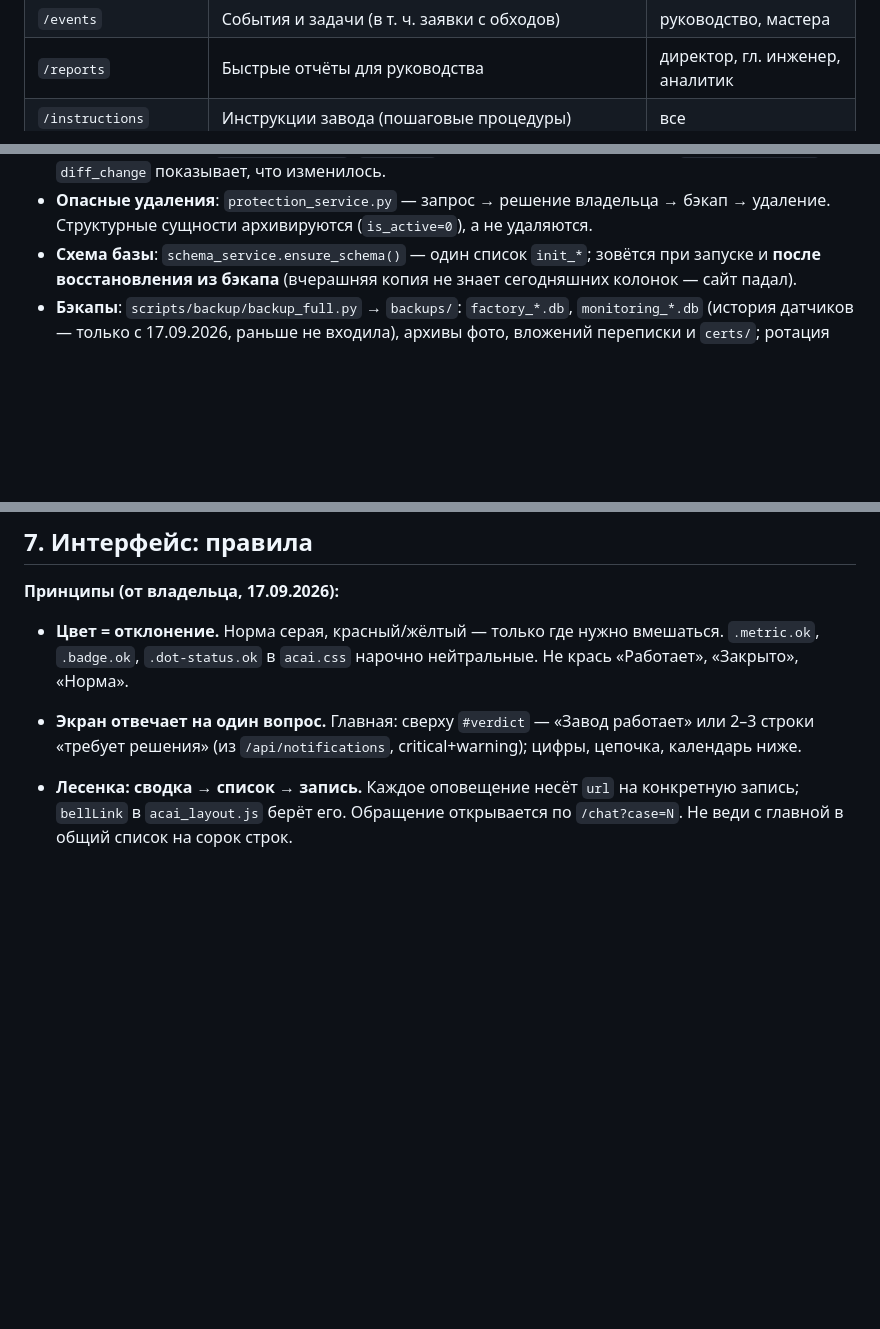
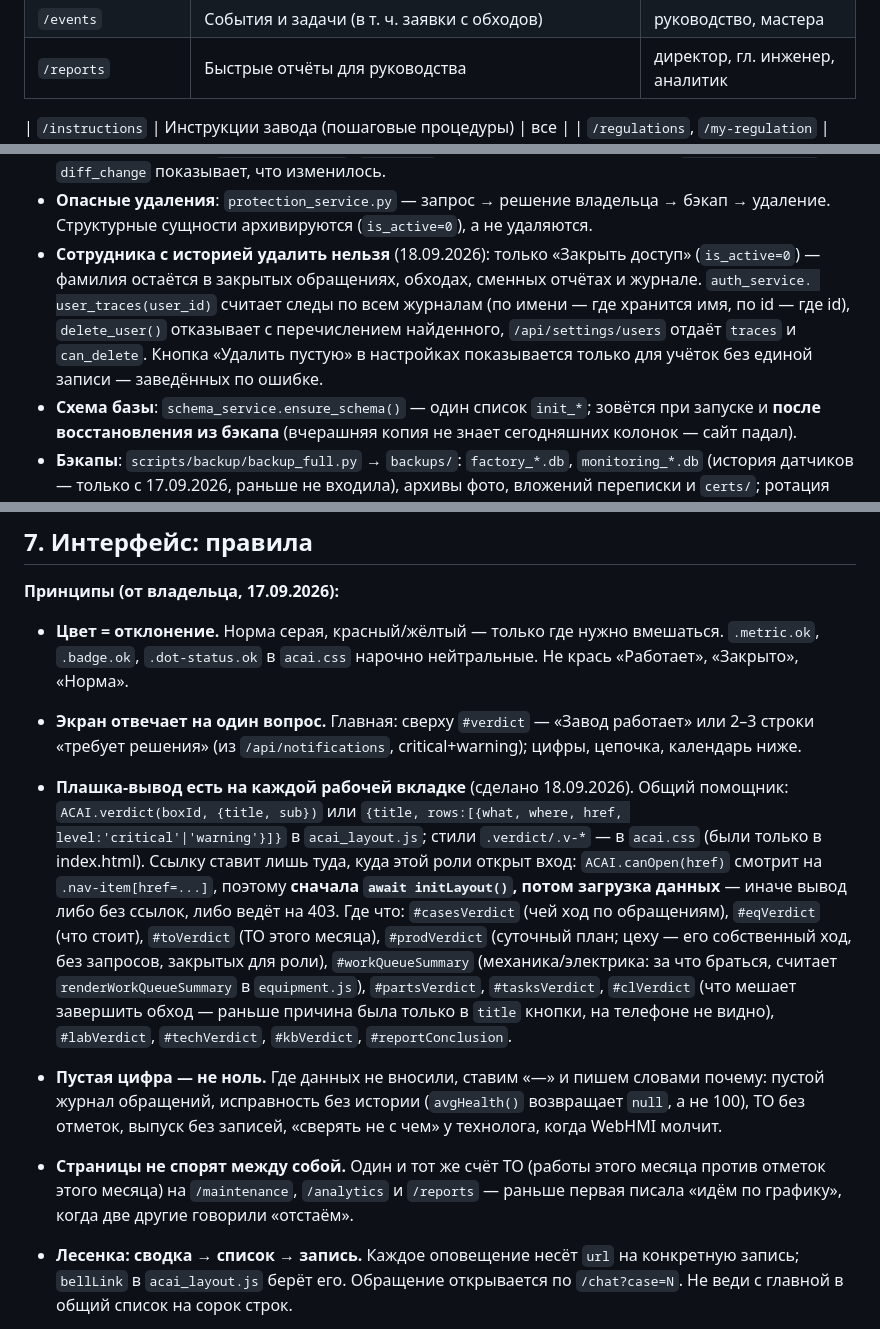
Before and after one commit to Libovskiy/Astana_Ceramic_AI, a Markdown page: AI_CONTEXT.md, 3 parts joined by grey strips. Rendered like a GitHub page; blank space fills up the shorter version.

Commit message:
AI_CONTEXT: плашка-вывод на каждой вкладке, отчёты, политика удаления людей
Co-Authored-By: Claude Opus 5 (1M context) <noreply@anthropic.com>

```diff
--- a/AI_CONTEXT.md
+++ b/AI_CONTEXT.md
@@ -207,6 +207,12 @@ certs/                   HTTPS-сертификат и ключ (в git НЕ и
 | `/cases` | Журнал обращений | ремонт и руководство |
 | `/events` | События и задачи (в т. ч. заявки с обходов) | руководство, мастера |
 | `/reports` | Быстрые отчёты для руководства | директор, гл. инженер, аналитик |
+<!-- Отчёты: 4 карточки (оборудование, обращения за период, простои,
+     показатели WebHMI) + блок «Откуда числа» по каждому источнику
+     (вносили ли, когда последняя запись, куда идти вносить) +
+     `#reportConclusion` словами. Обращения и простои раньше вообще не
+     открывались — обе кнопки падали в else с советом «идите в
+     Аналитику». -->
 | `/instructions` | Инструкции завода (пошаговые процедуры) | все |
 | `/regulations`, `/my-regulation` | Регламенты и нормы; «мой регламент» — нормы по своим станкам | все |
 | `/messenger` | **Переписка** между людьми | все |
@@ -409,6 +415,14 @@ certs/                   HTTPS-сертификат и ключ (в git НЕ и
 - **Опасные удаления**: `protection_service.py` — запрос → решение
   владельца → бэкап → удаление. Структурные сущности архивируются
   (`is_active=0`), а не удаляются.
+- **Сотрудника с историей удалить нельзя** (18.09.2026): только
+  «Закрыть доступ» (`is_active=0`) — фамилия остаётся в закрытых
+  обращениях, обходах, сменных отчётах и журнале. `auth_service.
+  user_traces(user_id)` считает следы по всем журналам (по имени — где
+  хранится имя, по id — где id), `delete_user()` отказывает с
+  перечислением найденного, `/api/settings/users` отдаёт `traces` и
+  `can_delete`. Кнопка «Удалить пустую» в настройках показывается
+  только для учёток без единой записи — заведённых по ошибке.
 - **Схема базы**: `schema_service.ensure_schema()` — один список `init_*`;
   зовётся при запуске и **после восстановления из бэкапа** (вчерашняя копия
   не знает сегодняшних колонок — сайт падал).
@@ -432,6 +446,31 @@ certs/                   HTTPS-сертификат и ключ (в git НЕ и
 - **Экран отвечает на один вопрос.** Главная: сверху `#verdict` —
   «Завод работает» или 2–3 строки «требует решения» (из
   `/api/notifications`, critical+warning); цифры, цепочка, календарь ниже.
+- **Плашка-вывод есть на каждой рабочей вкладке** (сделано 18.09.2026).
+  Общий помощник: `ACAI.verdict(boxId, {title, sub})` или
+  `{title, rows:[{what, where, href, level:'critical'|'warning'}]}` в
+  `acai_layout.js`; стили `.verdict/.v-*` — в `acai.css` (были только
+  в index.html). Ссылку ставит лишь туда, куда этой роли открыт вход:
+  `ACAI.canOpen(href)` смотрит на `.nav-item[href=...]`, поэтому
+  **сначала `await initLayout()`, потом загрузка данных** — иначе
+  вывод либо без ссылок, либо ведёт на 403.
+  Где что: `#casesVerdict` (чей ход по обращениям), `#eqVerdict` (что
+  стоит), `#toVerdict` (ТО этого месяца), `#prodVerdict` (суточный
+  план; цеху — его собственный ход, без запросов, закрытых для роли),
+  `#workQueueSummary` (механика/электрика: за что браться, считает
+  `renderWorkQueueSummary` в `equipment.js`), `#partsVerdict`,
+  `#tasksVerdict`, `#clVerdict` (что мешает завершить обход — раньше
+  причина была только в `title` кнопки, на телефоне не видно),
+  `#labVerdict`, `#techVerdict`, `#kbVerdict`, `#reportConclusion`.
+- **Пустая цифра — не ноль.** Где данных не вносили, ставим «—» и
+  пишем словами почему: пустой журнал обращений, исправность без
+  истории (`avgHealth()` возвращает `null`, а не 100), ТО без
+  отметок, выпуск без записей, «сверять не с чем» у технолога, когда
+  WebHMI молчит.
+- **Страницы не спорят между собой.** Один и тот же счёт ТО (работы
+  этого месяца против отметок этого месяца) на `/maintenance`,
+  `/analytics` и `/reports` — раньше первая писала «идём по графику»,
+  когда две другие говорили «отстаём».
 - **Лесенка: сводка → список → запись.** Каждое оповещение несёт `url`
   на конкретную запись; `bellLink` в `acai_layout.js` берёт его.
   Обращение открывается по `/chat?case=N`. Не веди с главной в общий
```
